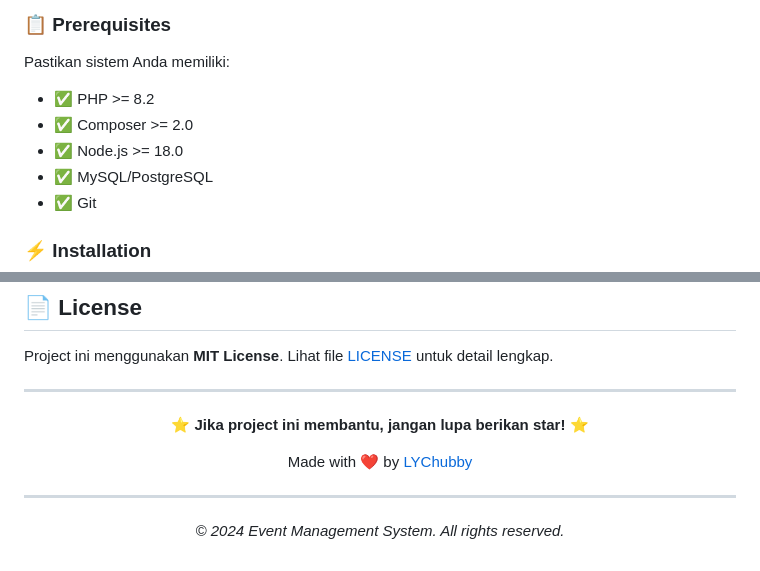
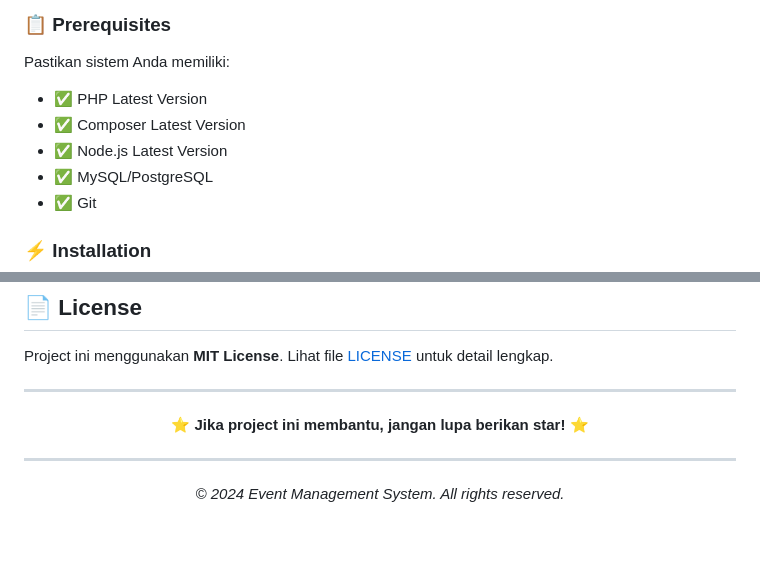
Before and after one commit to LYChubby/website-event, a Markdown page: README.md, 2 parts joined by grey strips. Drawn GitHub-style; blank space fills up the shorter version.

```diff
--- a/README.md
+++ b/README.md
@@ -186,9 +186,9 @@ website-event/
 
 Pastikan sistem Anda memiliki:
 
-- ✅ PHP >= 8.2
-- ✅ Composer >= 2.0
-- ✅ Node.js >= 18.0
+- ✅ PHP Latest Version
+- ✅ Composer Latest Version
+- ✅ Node.js Latest Version
 - ✅ MySQL/PostgreSQL
 - ✅ Git
 
@@ -389,8 +370,6 @@ Project ini menggunakan **MIT License**. Lihat file [LICENSE](LICENSE) untuk det
 
 **⭐ Jika project ini membantu, jangan lupa berikan star! ⭐**
 
-Made with ❤️ by [LYChubby](https://github.com/LYChubby)
-
 ---
 
 *© 2024 Event Management System. All rights reserved.*
```
Also changed, not shown: other parts of README.md (+0 -19 lines).
